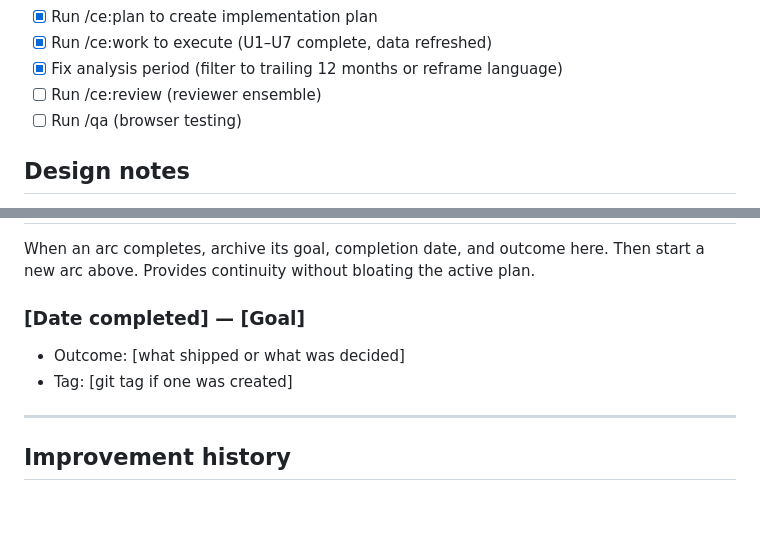
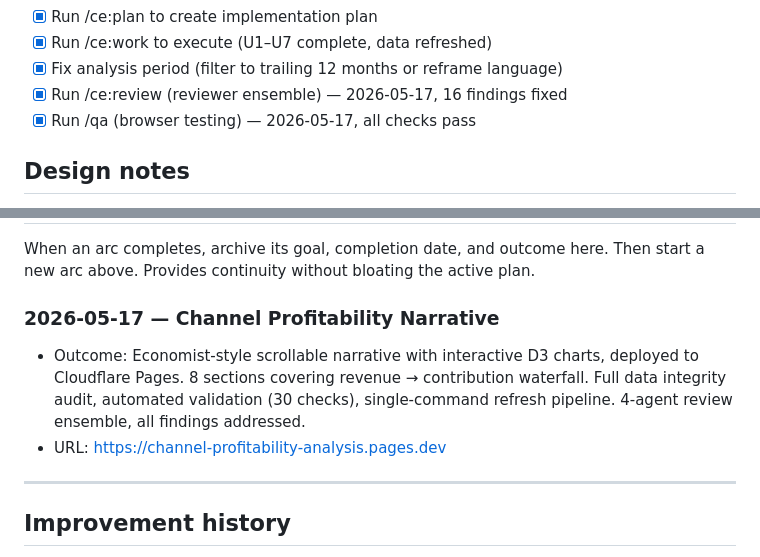
Before and after one commit to MsShawnP/channel-profitability-analysis, a Markdown page: PLAN.md, 2 parts joined by grey strips. Rendered like a GitHub page; blank space fills up the shorter version.

Commit message:
wrap: arc complete — all Heavy tier gates passed, deployed
Co-Authored-By: Claude Opus 4.6 <noreply@anthropic.com>

```diff
--- a/PLAN.md
+++ b/PLAN.md
@@ -54,8 +54,8 @@ deferred to a polish phase.
 - [x] Run /ce:plan to create implementation plan
 - [x] Run /ce:work to execute (U1–U7 complete, data refreshed)
 - [x] Fix analysis period (filter to trailing 12 months or reframe language)
-- [ ] Run /ce:review (reviewer ensemble)
-- [ ] Run /qa (browser testing)
+- [x] Run /ce:review (reviewer ensemble) — 2026-05-17, 16 findings fixed
+- [x] Run /qa (browser testing) — 2026-05-17, all checks pass
 
 ## Design notes
 
@@ -90,9 +90,9 @@ When an arc completes, archive its goal, completion date, and outcome
 here. Then start a new arc above. Provides continuity without bloating
 the active plan.
 
-### [Date completed] — [Goal]
-- Outcome: [what shipped or what was decided]
-- Tag: [git tag if one was created]
+### 2026-05-17 — Channel Profitability Narrative
+- Outcome: Economist-style scrollable narrative with interactive D3 charts, deployed to Cloudflare Pages. 8 sections covering revenue → contribution waterfall. Full data integrity audit, automated validation (30 checks), single-command refresh pipeline. 4-agent review ensemble, all findings addressed.
+- URL: https://channel-profitability-analysis.pages.dev
 
 ---
 
```
Also changed, not shown: HANDOFF.md (+2 -2 lines).
